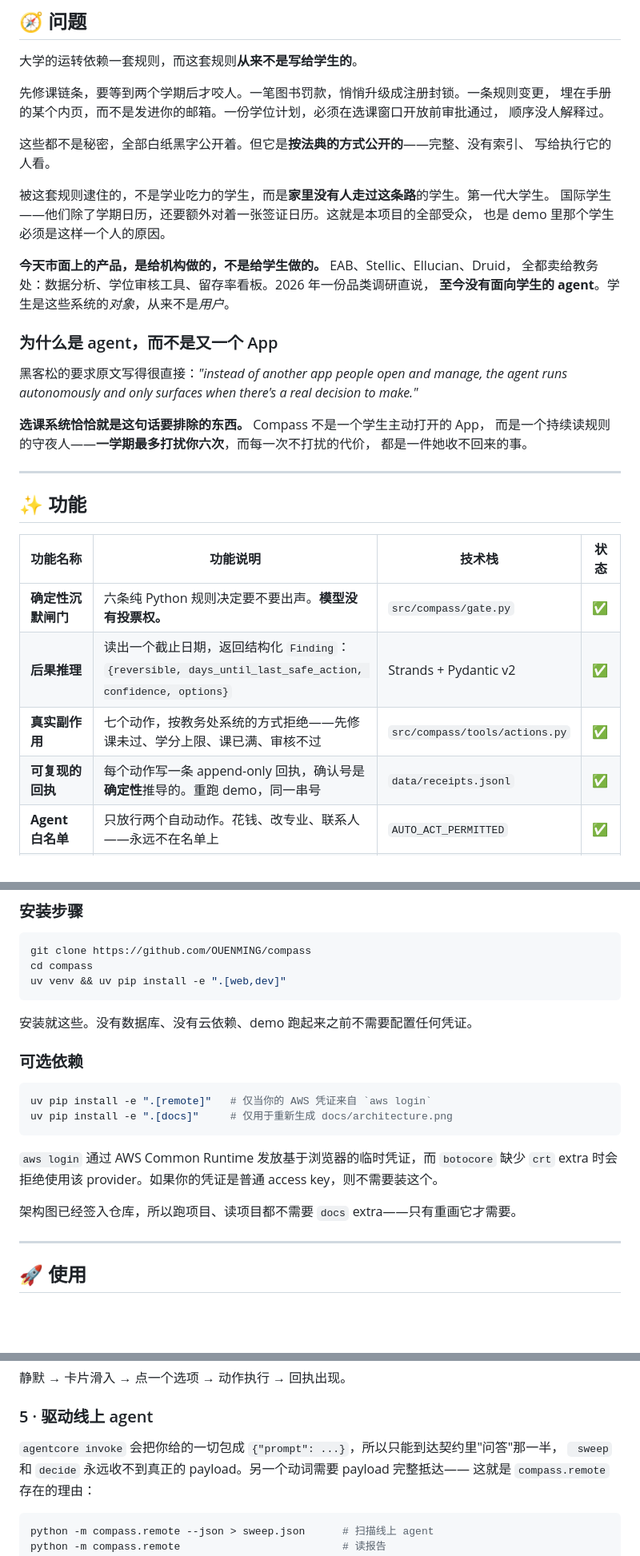
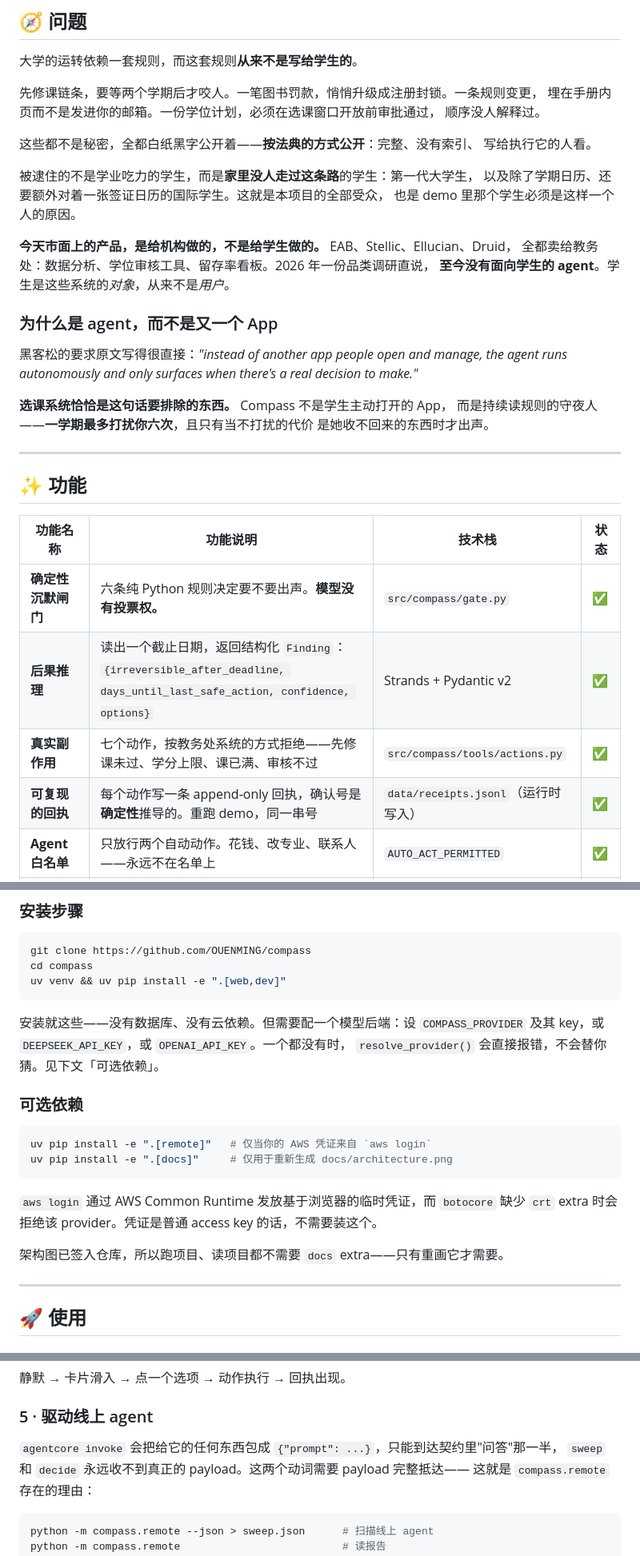
Before and after one commit to OUENMING/compass, a Markdown page: README.zh-CN.md, 3 parts joined by grey strips. Shown at 80% size. Drawn GitHub-style; blank space fills up the shorter version.

````diff
--- a/README.zh-CN.md
+++ b/README.zh-CN.md
@@ -38,15 +38,15 @@
 
 大学的运转依赖一套规则，而这套规则**从来不是写给学生的**。
 
-先修课链条，要等到两个学期后才咬人。一笔图书罚款，悄悄升级成注册封锁。一条规则变更，
-埋在手册的某个内页，而不是发进你的邮箱。一份学位计划，必须在选课窗口开放前审批通过，
+先修课链条，要等两个学期后才咬人。一笔图书罚款，悄悄升级成注册封锁。一条规则变更，
+埋在手册内页而不是发进你的邮箱。一份学位计划，必须在选课窗口开放前审批通过，
 顺序没人解释过。
 
-这些都不是秘密，全部白纸黑字公开着。但它是**按法典的方式公开的**——完整、没有索引、
+这些都不是秘密，全都白纸黑字公开着——**按法典的方式公开**：完整、没有索引、
 写给执行它的人看。
 
-被这套规则逮住的，不是学业吃力的学生，而是**家里没有人走过这条路**的学生。第一代大学生。
-国际学生——他们除了学期日历，还要额外对着一张签证日历。这就是本项目的全部受众，
+被逮住的不是学业吃力的学生，而是**家里没人走过这条路**的学生：第一代大学生，
+以及除了学期日历、还要额外对着一张签证日历的国际学生。这就是本项目的全部受众，
 也是 demo 里那个学生必须是这样一个人的原因。
 
 **今天市面上的产品，是给机构做的，不是给学生做的。** EAB、Stellic、Ellucian、Druid，
@@ -58,9 +58,9 @@
 黑客松的要求原文写得很直接：*"instead of another app people open and manage, the agent
 runs autonomously and only surfaces when there's a real decision to make."*
 
-**选课系统恰恰就是这句话要排除的东西。** Compass 不是一个学生主动打开的 App，
-而是一个持续读规则的守夜人——**一学期最多打扰你六次**，而每一次不打扰的代价，
-都是一件她收不回来的事。
+**选课系统恰恰是这句话要排除的东西。** Compass 不是学生主动打开的 App，
+而是持续读规则的守夜人——**一学期最多打扰你六次**，且只有当不打扰的代价
+是她收不回来的东西时才出声。
 
 ---
 
@@ -69,9 +69,9 @@ runs autonomously and only surfaces when there's a real decision to make."*
 | 功能名称 | 功能说明 | 技术栈 | 状态 |
 |---|---|---|---|
 | **确定性沉默闸门** | 六条纯 Python 规则决定要不要出声。**模型没有投票权。** | `src/compass/gate.py` | ✅ |
-| **后果推理** | 读出一个截止日期，返回结构化 `Finding`：`{reversible, days_until_last_safe_action, confidence, options}` | Strands + Pydantic v2 | ✅ |
+| **后果推理** | 读出一个截止日期，返回结构化 `Finding`：`{irreversible_after_deadline, days_until_last_safe_action, confidence, options}` | Strands + Pydantic v2 | ✅ |
 | **真实副作用** | 七个动作，按教务处系统的方式拒绝——先修课未过、学分上限、课已满、审核不过 | `src/compass/tools/actions.py` | ✅ |
-| **可复现的回执** | 每个动作写一条 append-only 回执，确认号是**确定性**推导的。重跑 demo，同一串号 | `data/receipts.jsonl` | ✅ |
+| **可复现的回执** | 每个动作写一条 append-only 回执，确认号是**确定性**推导的。重跑 demo，同一串号 | `data/receipts.jsonl`（运行时写入） | ✅ |
 | **Agent 白名单** | 只放行两个自动动作。花钱、改专业、联系人——永远不在名单上 | `AUTO_ACT_PERMITTED` | ✅ |
 | **决策卡界面** | 静默 → 卡片滑入 → 她拍板 → 执行 → 回执上屏 | FastAPI + SSE | ✅ |
 | **校园数据隔在协议后** | 课程目录、学位规则、学生记录由 FastMCP 服务经 stdio 提供，而非 import。两条传输路径，同一份工具清单 | FastMCP · `MCPClient` | ✅ |
@@ -102,7 +102,9 @@ cd compass
 uv venv && uv pip install -e ".[web,dev]"
 ```
 
-安装就这些。没有数据库、没有云依赖、demo 跑起来之前不需要配置任何凭证。
+安装就这些——没有数据库、没有云依赖。但需要配一个模型后端：设 `COMPASS_PROVIDER`
+及其 key，或 `DEEPSEEK_API_KEY`，或 `OPENAI_API_KEY`。一个都没有时，
+`resolve_provider()` 会直接报错，不会替你猜。见下文「可选依赖」。
 
 ### 可选依赖
 
@@ -112,9 +114,9 @@ uv pip install -e ".[docs]"     # 仅用于重新生成 docs/architecture.png
 ```
 
 `aws login` 通过 AWS Common Runtime 发放基于浏览器的临时凭证，而 `botocore` 缺少
-`crt` extra 时会拒绝使用该 provider。如果你的凭证是普通 access key，则不需要装这个。
+`crt` extra 时会拒绝该 provider。凭证是普通 access key 的话，不需要装这个。
 
-架构图已经签入仓库，所以跑项目、读项目都不需要 `docs` extra——只有重画它才需要。
+架构图已签入仓库，所以跑项目、读项目都不需要 `docs` extra——只有重画它才需要。
 
 ---
 
@@ -157,8 +159,8 @@ uvicorn web.app:app        # → http://localhost:8000
 
 ### 5 · 驱动线上 agent
 
-`agentcore invoke` 会把你给的一切包成 `{"prompt": ...}`，所以只能到达契约里"问答"那一半，
-` sweep` 和 `decide` 永远收不到真正的 payload。另一个动词需要 payload 完整抵达——
+`agentcore invoke` 会把给它的任何东西包成 `{"prompt": ...}`，只能到达契约里"问答"那一半，
+`sweep` 和 `decide` 永远收不到真正的 payload。这两个动词需要 payload 完整抵达——
 这就是 `compass.remote` 存在的理由：
 
 ```bash
````
Also changed, not shown: other parts of README.zh-CN.md (+60 -54 lines), README.md (+99 -102 lines).
